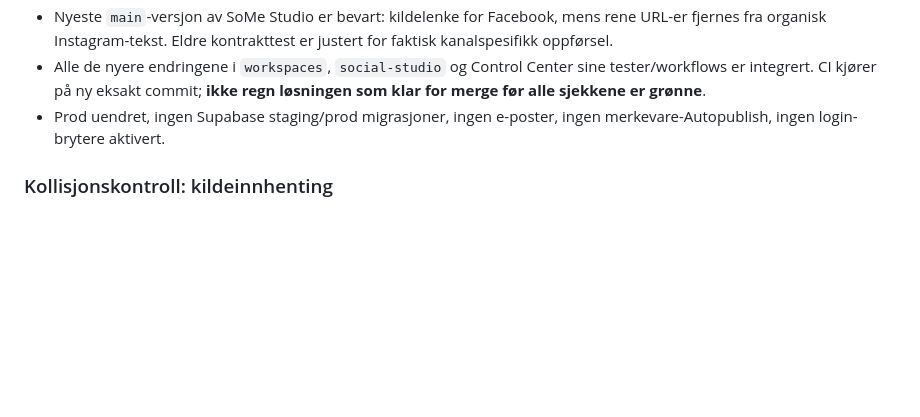
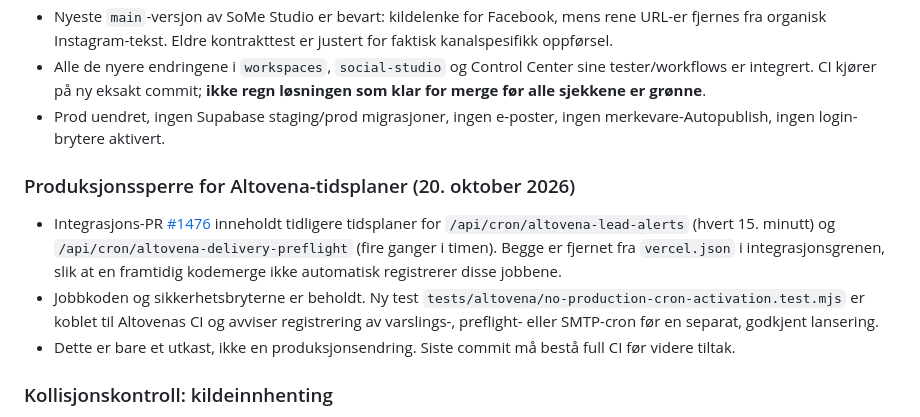
Before and after one commit to freddybremseth-coder/Altovena, a Markdown page: docs/ALTOVENA_MASTER_ROADMAP.md, the part around the change. Rendered like a GitHub page; blank space fills up the shorter version.

Commit message:
Track removal and CI prohibition of Altovena production cron schedules in integrated PR #1476

```diff
--- a/docs/ALTOVENA_MASTER_ROADMAP.md
+++ b/docs/ALTOVENA_MASTER_ROADMAP.md
@@ -335,6 +335,12 @@ Altovena er **ikke én monolittisk Git-gren**. Produktene har egne kode-/dataeie
 - Alle de nyere endringene i `workspaces`, `social-studio` og Control Center sine tester/workflows er integrert. CI kjører på ny eksakt commit; **ikke regn løsningen som klar for merge før alle sjekkene er grønne**.
 - Prod uendret, ingen Supabase staging/prod migrasjoner, ingen e-poster, ingen merkevare-Autopublish, ingen login-brytere aktivert.
 
+### Produksjonssperre for Altovena-tidsplaner (20. oktober 2026)
+
+- Integrasjons-PR [#1476](https://github.com/freddybremseth-coder/realtyflow-pro/pull/1476) inneholdt tidligere tidsplaner for `/api/cron/altovena-lead-alerts` (hvert 15. minutt) og `/api/cron/altovena-delivery-preflight` (fire ganger i timen). Begge er fjernet fra `vercel.json` i integrasjonsgrenen, slik at en framtidig kodemerge ikke automatisk registrerer disse jobbene.
+- Jobbkoden og sikkerhetsbryterne er beholdt. Ny test `tests/altovena/no-production-cron-activation.test.mjs` er koblet til Altovenas CI og avviser registrering av varslings-, preflight- eller SMTP-cron før en separat, godkjent lansering.
+- Dette er bare et utkast, ikke en produksjonsendring. Siste commit må bestå full CI før videre tiltak.
+
 ### Kollisjonskontroll: kildeinnhenting
 
 - [RealtyFlow #1435](https://github.com/freddybremseth-coder/realtyflow-pro/pull/1435) er **kanonisk arbeid** for kildeinnhenting, private dokumentasjonskopier og kildeattestering. Stablet på #1432.
```
